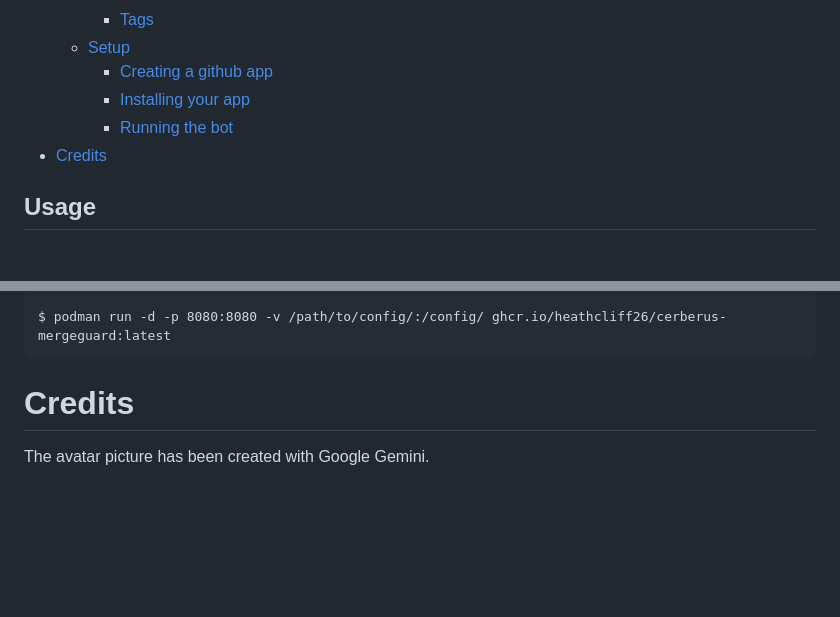
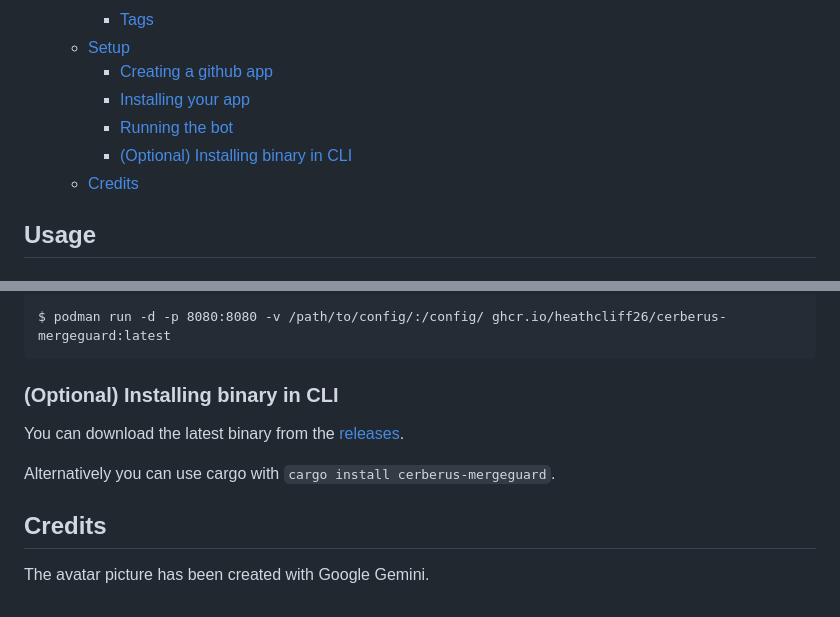
Before and after one commit to heathcliff26/cerberus-mergeguard, a Markdown page: README.md, 2 parts joined by grey strips. Drawn GitHub-style; blank space fills up the shorter version.

Commit message:
README: Add instruction for installation
Signed-off-by: Heathcliff <heathcliff@heathcliff.eu>

````diff
--- a/README.md
+++ b/README.md
@@ -22,7 +22,8 @@ Instead of having empty runs, crazy bash magic or other tricks, you only need to
     - [Creating a github app](#creating-a-github-app)
     - [Installing your app](#installing-your-app)
     - [Running the bot](#running-the-bot)
-- [Credits](#credits)
+    - [(Optional) Installing binary in CLI](#optional-installing-binary-in-cli)
+  - [Credits](#credits)
 
 ## Usage
 
@@ -102,6 +103,12 @@ Finally run the bot with
 $ podman run -d -p 8080:8080 -v /path/to/config/:/config/ ghcr.io/heathcliff26/cerberus-mergeguard:latest
 ```
 
-# Credits
+### (Optional) Installing binary in CLI
+
+You can download the latest binary from the [releases](https://github.com/heathcliff26/cerberus-mergeguard/releases/latest).
+
+Alternatively you can use cargo with `cargo install cerberus-mergeguard`.
+
+## Credits
 
 The avatar picture has been created with Google Gemini.
````
Also changed, not shown: other parts of README.md (+3 -3 lines).
